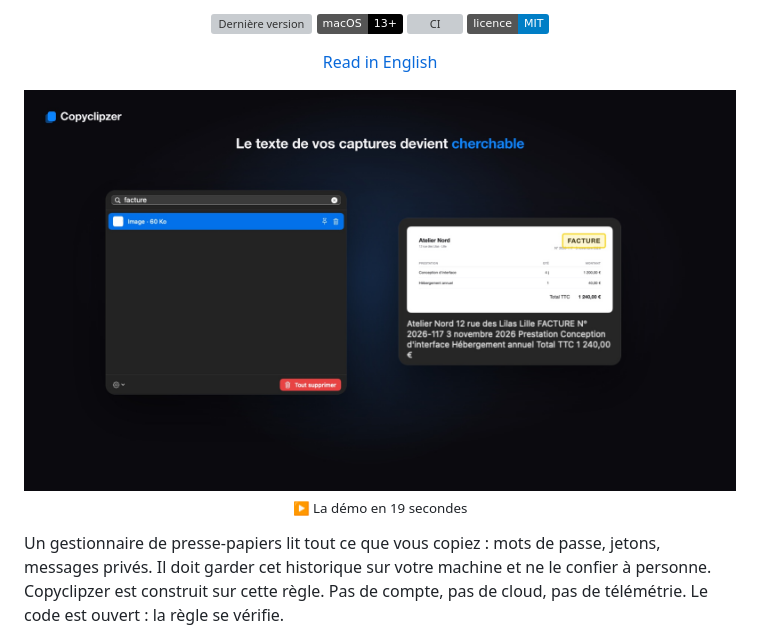
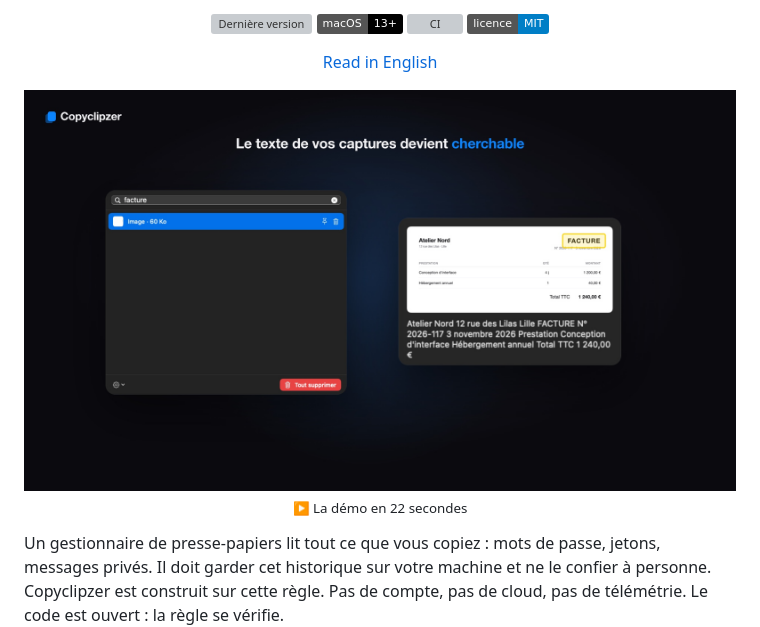
Before and after one commit to charlesDabard/copyclipzer, a Markdown page: README.fr.md, the part around the change. GitHub-like rendering; badges without logos; grey boxes are pictures that could not be loaded.

```diff
--- a/README.fr.md
+++ b/README.fr.md
@@ -19,8 +19,8 @@
 <p align="center"><a href="README.md">Read in English</a></p>
 
 <p align="center">
-  <a href="docs/demo-fr.mp4"><img src="screenshots/demo-fr.jpg" alt="Voir la démo de Copyclipzer (19 s)" width="720"></a>
-  <br><sub>▶ La démo en 19 secondes</sub>
+  <a href="docs/demo-fr.mp4"><img src="screenshots/demo-fr.jpg" alt="Voir la démo de Copyclipzer (22 s)" width="720"></a>
+  <br><sub>▶ La démo en 22 secondes</sub>
 </p>
 
 Un gestionnaire de presse-papiers lit tout ce que vous copiez : mots de passe, jetons, messages privés. Il doit garder cet historique sur votre machine et ne le confier à personne. Copyclipzer est construit sur cette règle. Pas de compte, pas de cloud, pas de télémétrie. Le code est ouvert : la règle se vérifie.
```
Also changed, not shown: README.md (+6 -1 lines), screenshots/demo-en.jpg (added), 2 other files.
